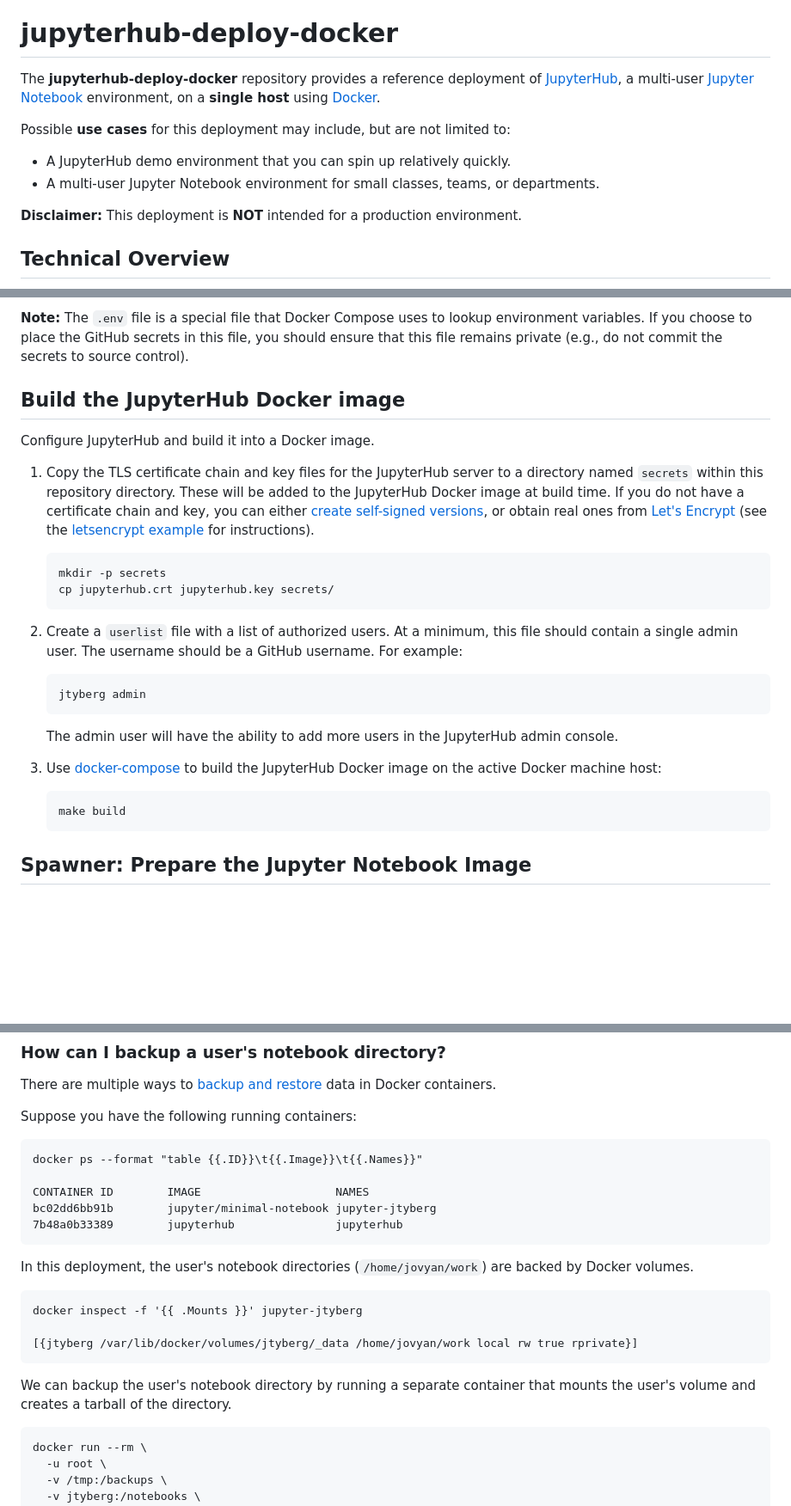
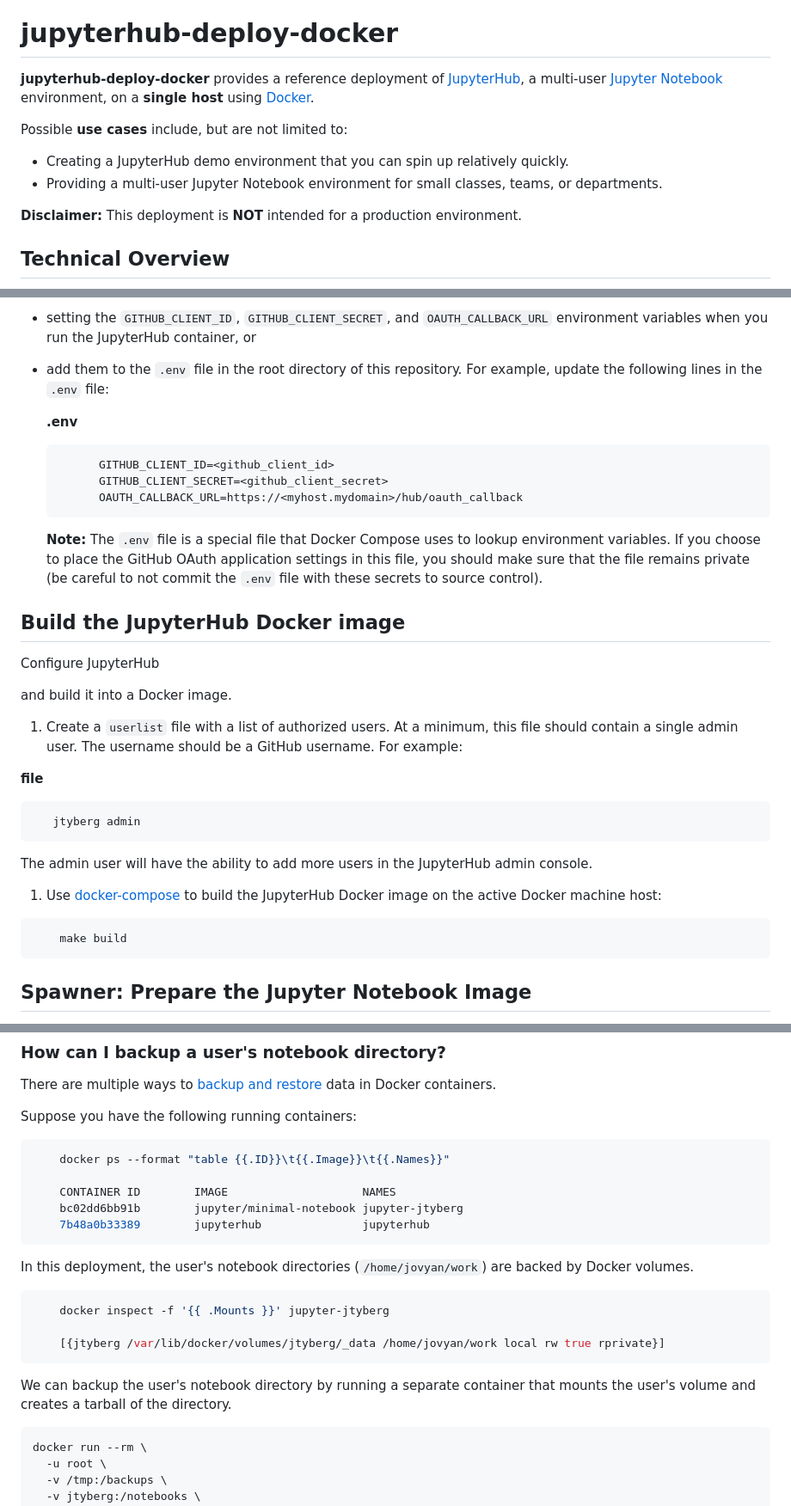
Before and after one commit to jupyterhub/jupyterhub-deploy-docker, a Markdown page: README.md, 3 parts joined by grey strips. Shown at 86% size. GitHub-like rendering; blank space fills up the shorter version.

````diff
--- a/README.md
+++ b/README.md
@@ -9,17 +9,17 @@
 
 # jupyterhub-deploy-docker
 
-The **jupyterhub-deploy-docker** repository provides a reference
+**jupyterhub-deploy-docker** provides a reference
 deployment of [JupyterHub](https://github.com/jupyter/jupyterhub), a
 multi-user [Jupyter Notebook](http://jupyter.org/) environment, on a
 **single host** using [Docker](https://docs.docker.com).
 
-Possible **use cases** for this deployment may include, but are not
-limited to:
+Possible **use cases** include, but are not limited to:
 
-* A JupyterHub demo environment that you can spin up relatively quickly.
-* A multi-user Jupyter Notebook environment for small classes, teams,
-  or departments.
+* Creating a JupyterHub demo environment that you can spin up relatively
+  quickly.
+* Providing a multi-user Jupyter Notebook environment for small classes,
+  teams, or departments.
 
 **Disclaimer:** This deployment is **NOT** intended for a production
 environment.
@@ -98,35 +121,45 @@ OAUTH_CALLBACK_URL=https://<myhost.mydomain>/hub/oauth_callback
 
-**Note:** The `.env` file is a special file that Docker Compose uses to lookup environment variables.
-If you choose to place the GitHub secrets in this file,
-you should ensure that this file remains private
-(e.g., do not commit the secrets to source control).
+- setting the `GITHUB_CLIENT_ID`, `GITHUB_CLIENT_SECRET`, and
+  `OAUTH_CALLBACK_URL` environment variables when you run the
+  JupyterHub container, or
+- add them to the `.env` file in the root directory of this repository.
+  For example, update the following lines in the `.env` file:
+
+  **.env**
+  ```
+        GITHUB_CLIENT_ID=<github_client_id>
+        GITHUB_CLIENT_SECRET=<github_client_secret>
+        OAUTH_CALLBACK_URL=https://<myhost.mydomain>/hub/oauth_callback
+  ```
+
+  **Note:** The `.env` file is a special file that Docker Compose uses
+  to lookup environment variables. If you choose to place the GitHub
+  OAuth application settings in this file, you should make sure that the
+  file remains private (be careful to not commit the `.env` file with
+  these secrets to source control).
 
 
 ## Build the JupyterHub Docker image
 
-Configure JupyterHub and build it into a Docker image.
+Configure JupyterHub
 
-1. Copy the TLS certificate chain and key files for the JupyterHub server to a directory named `secrets` within this repository directory. These will be added to the JupyterHub Docker image at build time.  If you do not have a certificate chain and key, you can either [create self-signed versions](https://jupyter-notebook.readthedocs.org/en/latest/public_server.html#using-ssl-for-encrypted-communication), or obtain real ones from [Let's Encrypt](https://letsencrypt.org) (see the [letsencrypt example](examples/letsencrypt/README.md) for instructions).
-
-    ```
-    mkdir -p secrets
-    cp jupyterhub.crt jupyterhub.key secrets/
-    ```
+and build it into a Docker image.
 
 1. Create a `userlist` file with a list of authorized users.  At a minimum, this file should contain a single admin user.  The username should be a GitHub username.  For example:
 
-   ```
+**file**
+```
    jtyberg admin
-   ```
+```
 
    The admin user will have the ability to add more users in the JupyterHub admin console.
 
 1. Use [docker-compose](https://docs.docker.com/compose/reference/) to build the
    JupyterHub Docker image on the active Docker machine host:
 
-    ```
+```bash
     make build
-    ```
+```
 
 
 ## Spawner: Prepare the Jupyter Notebook Image
@@ -282,25 +317,25 @@ There are multiple ways to [backup and restore](https://docs.docker.com/engine/u
 
 Suppose you have the following running containers:
 
-```
-docker ps --format "table {{.ID}}\t{{.Image}}\t{{.Names}}"
+```bash
+    docker ps --format "table {{.ID}}\t{{.Image}}\t{{.Names}}"
 
-CONTAINER ID        IMAGE                    NAMES
-bc02dd6bb91b        jupyter/minimal-notebook jupyter-jtyberg
-7b48a0b33389        jupyterhub               jupyterhub
+    CONTAINER ID        IMAGE                    NAMES
+    bc02dd6bb91b        jupyter/minimal-notebook jupyter-jtyberg
+    7b48a0b33389        jupyterhub               jupyterhub
 ```
 
 In this deployment, the user's notebook directories (`/home/jovyan/work`) are backed by Docker volumes.
 
-```
-docker inspect -f '{{ .Mounts }}' jupyter-jtyberg
+```bash
+    docker inspect -f '{{ .Mounts }}' jupyter-jtyberg
 
-[{jtyberg /var/lib/docker/volumes/jtyberg/_data /home/jovyan/work local rw true rprivate}]
+    [{jtyberg /var/lib/docker/volumes/jtyberg/_data /home/jovyan/work local rw true rprivate}]
 ```
 
 We can backup the user's notebook directory by running a separate container that mounts the user's volume and creates a tarball of the directory.
 
-```
+```bash
 docker run --rm \
   -u root \
   -v /tmp:/backups \
````
Also changed, not shown: other parts of README.md (+66 -41 lines), docs/oauth-form.png (added).
